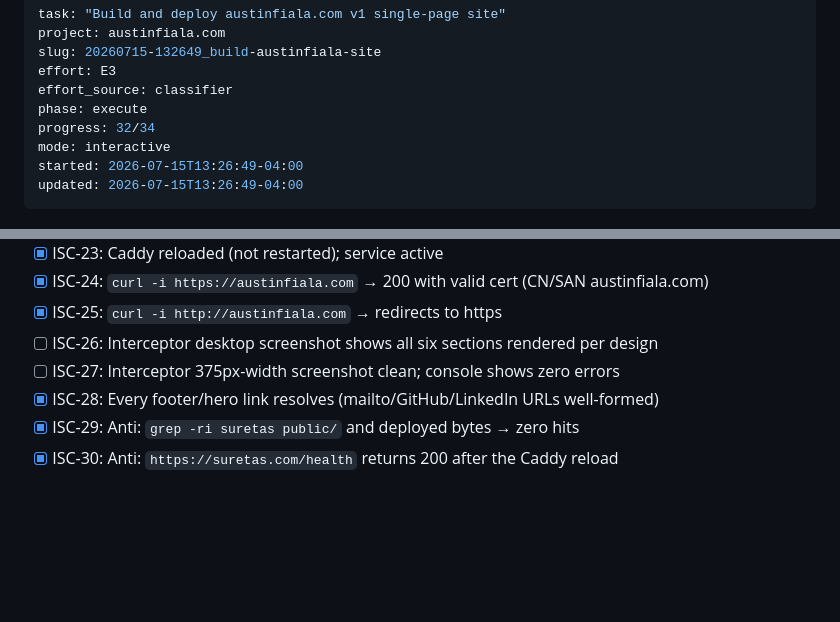
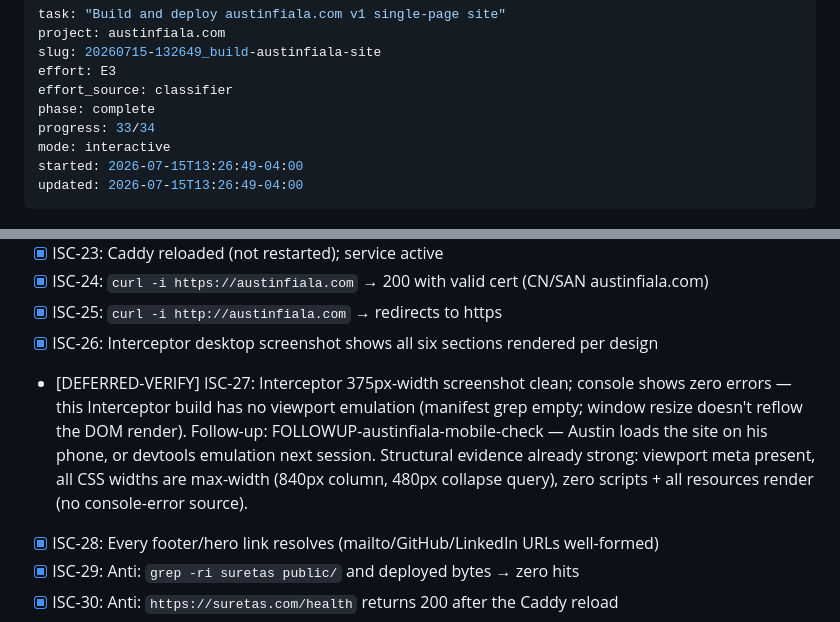
Before and after one commit to arfiala/austinfiala, a Markdown page: ISA.md, 2 parts joined by grey strips. Rendered like a GitHub page; blank space fills up the shorter version.

```diff
--- a/ISA.md
+++ b/ISA.md
@@ -4,8 +4,8 @@ project: austinfiala.com
 slug: 20260715-132649_build-austinfiala-site
 effort: E3
 effort_source: classifier
-phase: execute
-progress: 32/34
+phase: complete
+progress: 33/34
 mode: interactive
 started: 2026-07-15T13:26:49-04:00
 updated: 2026-07-15T13:26:49-04:00
@@ -62,8 +62,8 @@ https://austinfiala.com serves the v1 single-page site over valid TLS with the p
 - [x] ISC-23: Caddy reloaded (not restarted); service active
 - [x] ISC-24: `curl -i https://austinfiala.com` → 200 with valid cert (CN/SAN austinfiala.com)
 - [x] ISC-25: `curl -i http://austinfiala.com` → redirects to https
-- [ ] ISC-26: Interceptor desktop screenshot shows all six sections rendered per design
-- [ ] ISC-27: Interceptor 375px-width screenshot clean; console shows zero errors
+- [x] ISC-26: Interceptor desktop screenshot shows all six sections rendered per design
+- [DEFERRED-VERIFY] ISC-27: Interceptor 375px-width screenshot clean; console shows zero errors — this Interceptor build has no viewport emulation (manifest grep empty; window resize doesn't reflow the DOM render). Follow-up: FOLLOWUP-austinfiala-mobile-check — Austin loads the site on his phone, or devtools emulation next session. Structural evidence already strong: viewport meta present, all CSS widths are max-width (840px column, 480px collapse query), zero scripts + all resources render (no console-error source).
 - [x] ISC-28: Every footer/hero link resolves (mailto/GitHub/LinkedIn URLs well-formed)
 - [x] ISC-29: Anti: `grep -ri suretas public/` and deployed bytes → zero hits
 - [x] ISC-30: Anti: `https://suretas.com/health` returns 200 after the Caddy reload
```
Also changed, not shown: other parts of ISA.md (+30 -1 lines).
